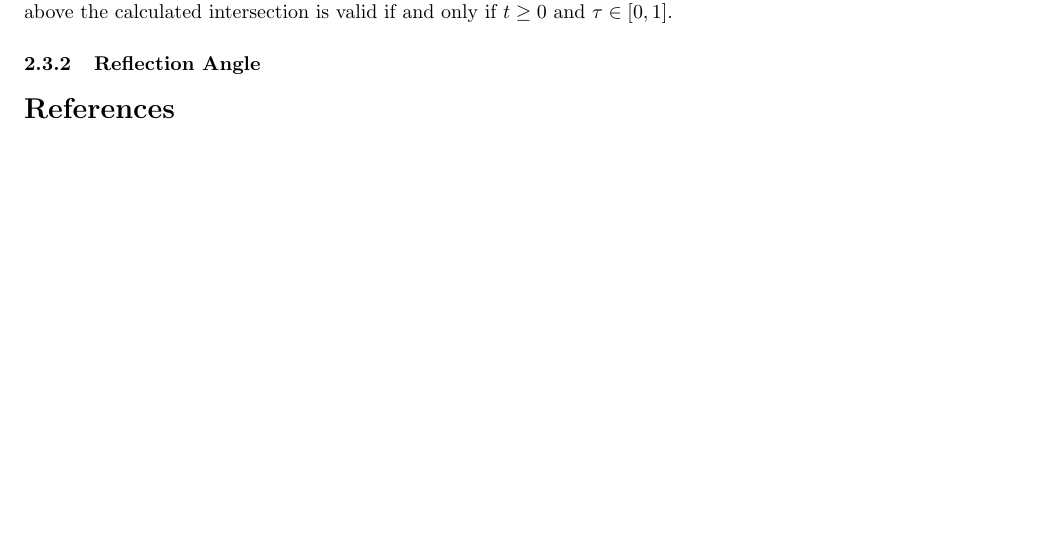
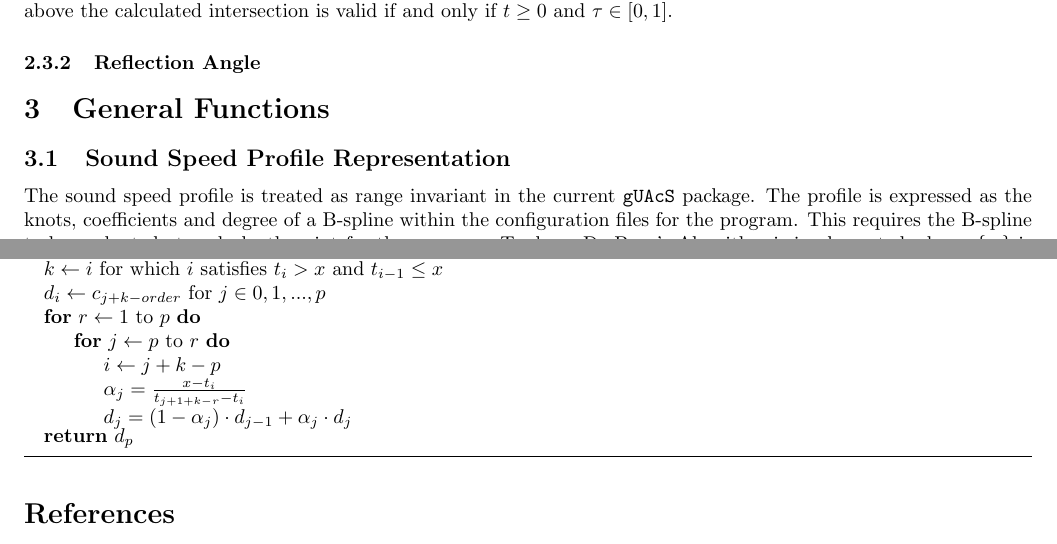
Before and after one commit to mv-2/gUAcS, a LaTeX document (docs/theory.tex): part of page 4 of 4 before the commit and two parts of pages 4 and 5 of 5 after it, the two joined at a grey line, cut so that both start at the same text, the shorter picture padded with empty space. Compiled offline with pdfLaTeX.

Commit message:
Doc update and minor fixes

```diff
--- a/docs/theory.tex
+++ b/docs/theory.tex
@@ -153,6 +154,27 @@ Equation \ref{eq:edge_dist} can be used to directly calculate $\tau$ and by exte
 
 \subsubsection{Reflection Angle}
 
+\section{General Functions}
+\subsection{Sound Speed Profile Representation}
+The sound speed profile is treated as range invariant in the current \texttt{gUAcS} package. The profile is expressed as the knots, coefficients and degree of a B-spline within the configuration files for the program. This requires the B-spline to be evaluated at each depth point for the program. To do so De Boor's Algorithm is implemented where; $\{c_{i}\}$ is the set of spline coefficients, $\{t_{i}\}$ is the set of spline knots and $p$ is the order of the spline. The algorithm is shown below in Algorithm \ref{alg:deboor}.
+\begin{algorithm}[H]
+  \caption{De Boor's Algorithm}\label{alg:deboor}
+  \begin{algorithmic}
+    \Initialise{$x$}
+    \State $k\gets i$ for which $i$ satisfies $t_{i} > x$ and $t_{i-1} \leq x$
+    \State $d_i\gets c_{j + k -order}$ for $j\in{0,1,...,p}$
+    \For{$r\gets 1$ to $p$}
+      \For{$j\gets p$ to $r$}
+        \State $i\gets j + k - p$
+        \State $\alpha_j = \frac{x - t_i}{t_{j + 1 + k - r} - t_{i}}$
+        \State $d_j = (1 - \alpha_j)\cdot d_{j-1} + \alpha_j\cdot d_{j}$
+      \EndFor
+    \EndFor
+    \Return $d_{p}$
+  \end{algorithmic}
+\end{algorithm}
+
+
 \nocite{*}
 \printbibliography
 
```
Also changed, not shown: docs/theory.tex (1 more changed lines), 3 other files.
